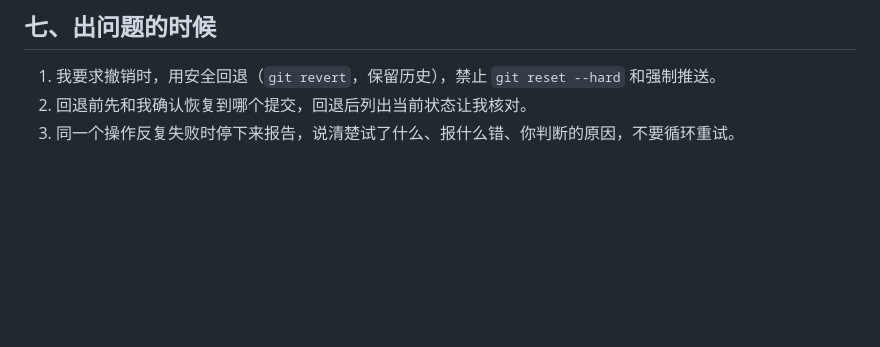
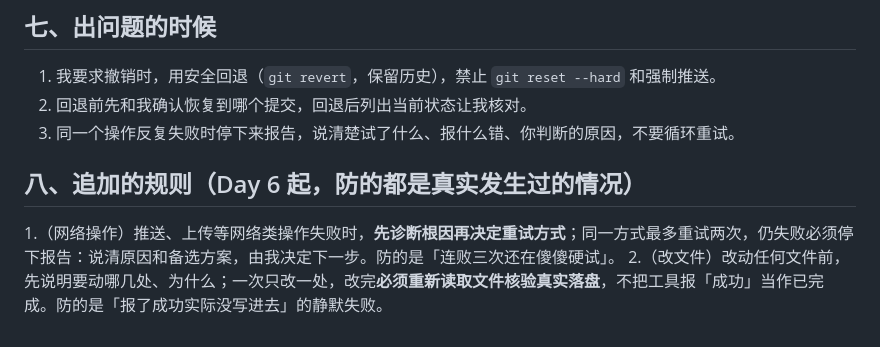
Before and after one commit to XingHo-VibeCoding/offer-coach, a Markdown page: AGENTS.md, the part around the change. Rendered like a GitHub page; blank space fills up the shorter version.

Commit message:
Day 6｜追加两条项目规则到 AGENTS.md
改了什么：无删改，Day 1 原有七部分 28 条规则原样保留
加了什么：第八部分「追加的规则」2 条——网络失败先诊断再重试、改文件后必须核验真实落盘

```diff
--- a/AGENTS.md
+++ b/AGENTS.md
@@ -42,3 +42,7 @@
 1. 我要求撤销时，用安全回退（`git revert`，保留历史），禁止 `git reset --hard` 和强制推送。
 2. 回退前先和我确认恢复到哪个提交，回退后列出当前状态让我核对。
 3. 同一个操作反复失败时停下来报告，说清楚试了什么、报什么错、你判断的原因，不要循环重试。
+
+## 八、追加的规则（Day 6 起，防的都是真实发生过的情况）
+1.（网络操作）推送、上传等网络类操作失败时，**先诊断根因再决定重试方式**；同一方式最多重试两次，仍失败必须停下报告：说清原因和备选方案，由我决定下一步。防的是「连败三次还在傻傻硬试」。
+2.（改文件）改动任何文件前，先说明要动哪几处、为什么；一次只改一处，改完**必须重新读取文件核验真实落盘**，不把工具报「成功」当作已完成。防的是「报了成功实际没写进去」的静默失败。
```
